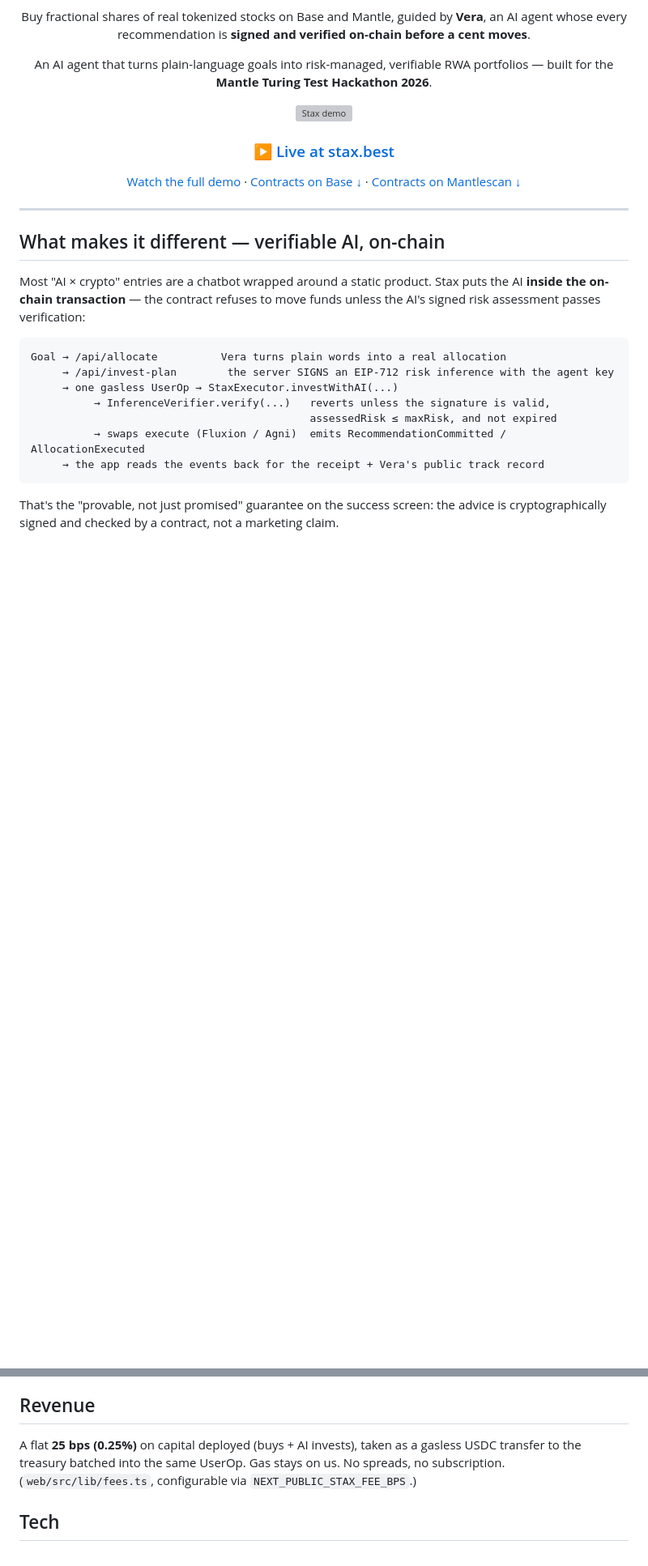
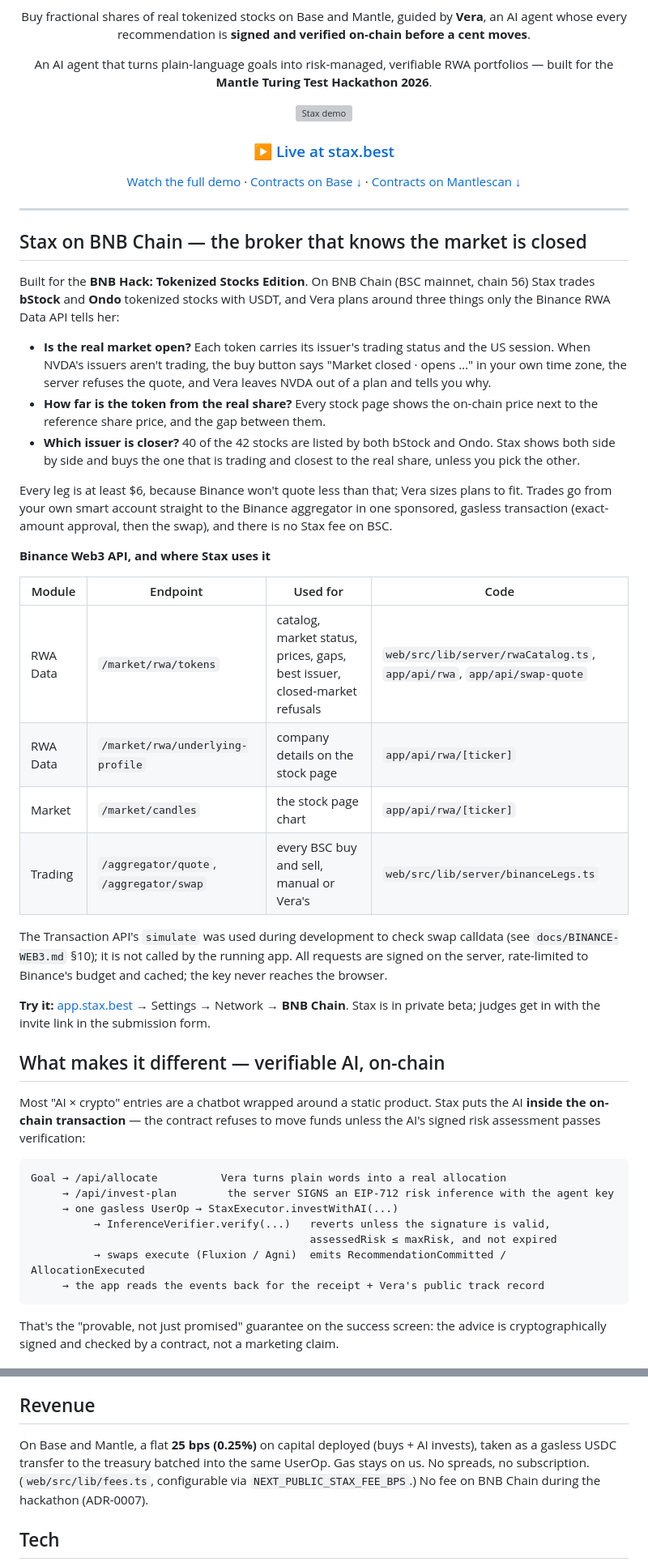
Before and after one commit to Magicianhax/stax, a Markdown page: README.md, 2 parts joined by grey strips. Shown at 81% size. GitHub-like rendering; blank space fills up the shorter version; grey boxes are pictures that could not be loaded.

```diff
--- a/README.md
+++ b/README.md
@@ -21,6 +21,42 @@ An AI agent that turns plain-language goals into risk-managed, verifiable RWA po
 </div>
 
 ---
+
+## Stax on BNB Chain — the broker that knows the market is closed
+
+Built for the **BNB Hack: Tokenized Stocks Edition**. On BNB Chain (BSC mainnet, chain 56) Stax
+trades **bStock** and **Ondo** tokenized stocks with USDT, and Vera plans around three things
+only the Binance RWA Data API tells her:
+
+- **Is the real market open?** Each token carries its issuer's trading status and the US
+  session. When NVDA's issuers aren't trading, the buy button says "Market closed · opens …" in
+  your own time zone, the server refuses the quote, and Vera leaves NVDA out of a plan and tells
+  you why.
+- **How far is the token from the real share?** Every stock page shows the on-chain price next
+  to the reference share price, and the gap between them.
+- **Which issuer is closer?** 40 of the 42 stocks are listed by both bStock and Ondo. Stax shows
+  both side by side and buys the one that is trading and closest to the real share, unless you
+  pick the other.
+
+Every leg is at least $6, because Binance won't quote less than that; Vera sizes plans to fit.
+Trades go from your own smart account straight to the Binance aggregator in one sponsored,
+gasless transaction (exact-amount approval, then the swap), and there is no Stax fee on BSC.
+
+**Binance Web3 API, and where Stax uses it**
+
+| Module | Endpoint | Used for | Code |
+|---|---|---|---|
+| RWA Data | `/market/rwa/tokens` | catalog, market status, prices, gaps, best issuer, closed-market refusals | `web/src/lib/server/rwaCatalog.ts`, `app/api/rwa`, `app/api/swap-quote` |
+| RWA Data | `/market/rwa/underlying-profile` | company details on the stock page | `app/api/rwa/[ticker]` |
+| Market | `/market/candles` | the stock page chart | `app/api/rwa/[ticker]` |
+| Trading | `/aggregator/quote`, `/aggregator/swap` | every BSC buy and sell, manual or Vera's | `web/src/lib/server/binanceLegs.ts` |
+
+The Transaction API's `simulate` was used during development to check swap calldata (see
+`docs/BINANCE-WEB3.md` §10); it is not called by the running app. All requests are signed on the
+server, rate-limited to Binance's budget and cached; the key never reaches the browser.
+
+**Try it:** [app.stax.best](https://app.stax.best) → Settings → Network → **BNB Chain**. Stax is
+in private beta; judges get in with the invite link in the submission form.
 
 ## What makes it different — verifiable AI, on-chain
 
@@ -102,9 +138,9 @@ Mantle, added to Stax once they're buyable without paperwork.
 
 ## Revenue
 
-A flat **25 bps (0.25%)** on capital deployed (buys + AI invests), taken as a gasless USDC
+On Base and Mantle, a flat **25 bps (0.25%)** on capital deployed (buys + AI invests), taken as a gasless USDC
 transfer to the treasury batched into the same UserOp. Gas stays on us. No spreads, no
-subscription. (`web/src/lib/fees.ts`, configurable via `NEXT_PUBLIC_STAX_FEE_BPS`.)
+subscription. (`web/src/lib/fees.ts`, configurable via `NEXT_PUBLIC_STAX_FEE_BPS`.) No fee on BNB Chain during the hackathon (ADR-0007).
 
 ## Tech
 
```
Also changed, not shown: docs/BSC-RUNBOOK.md (added, +102 -0 lines).
